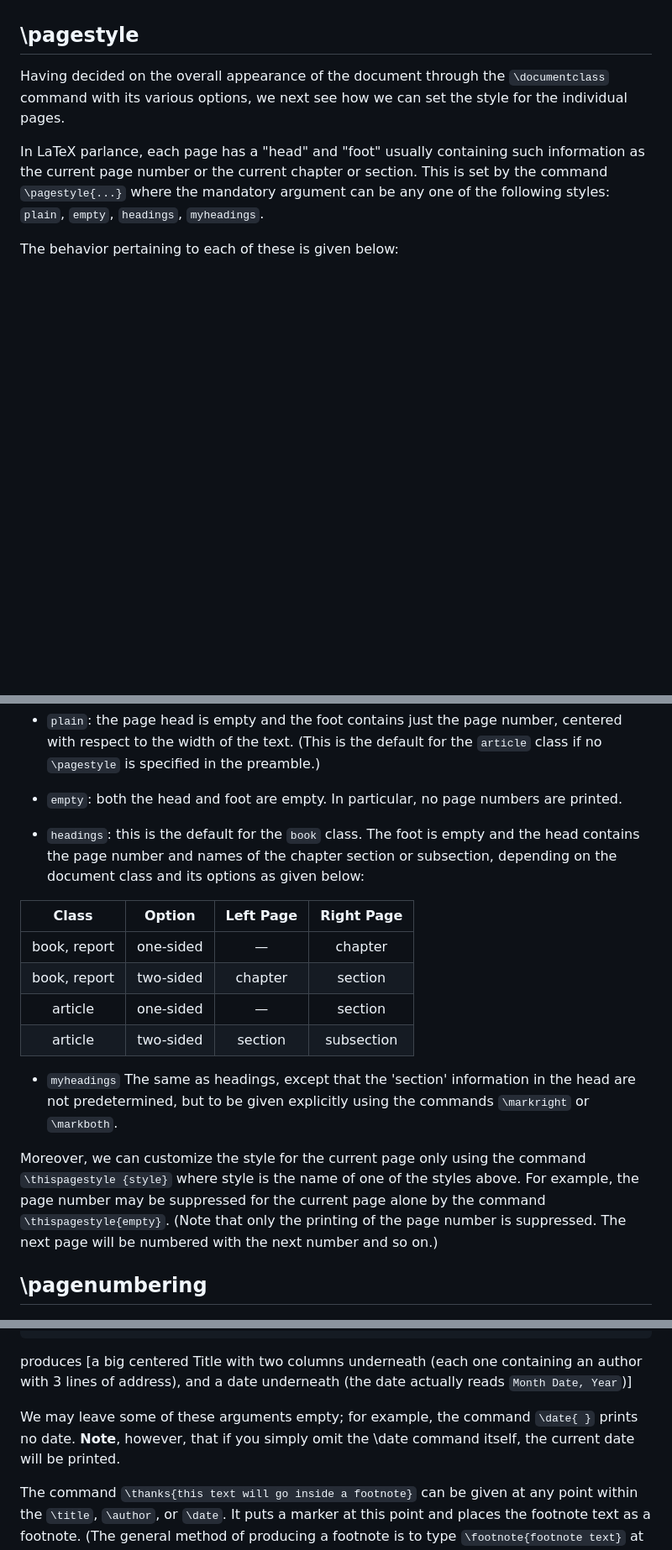
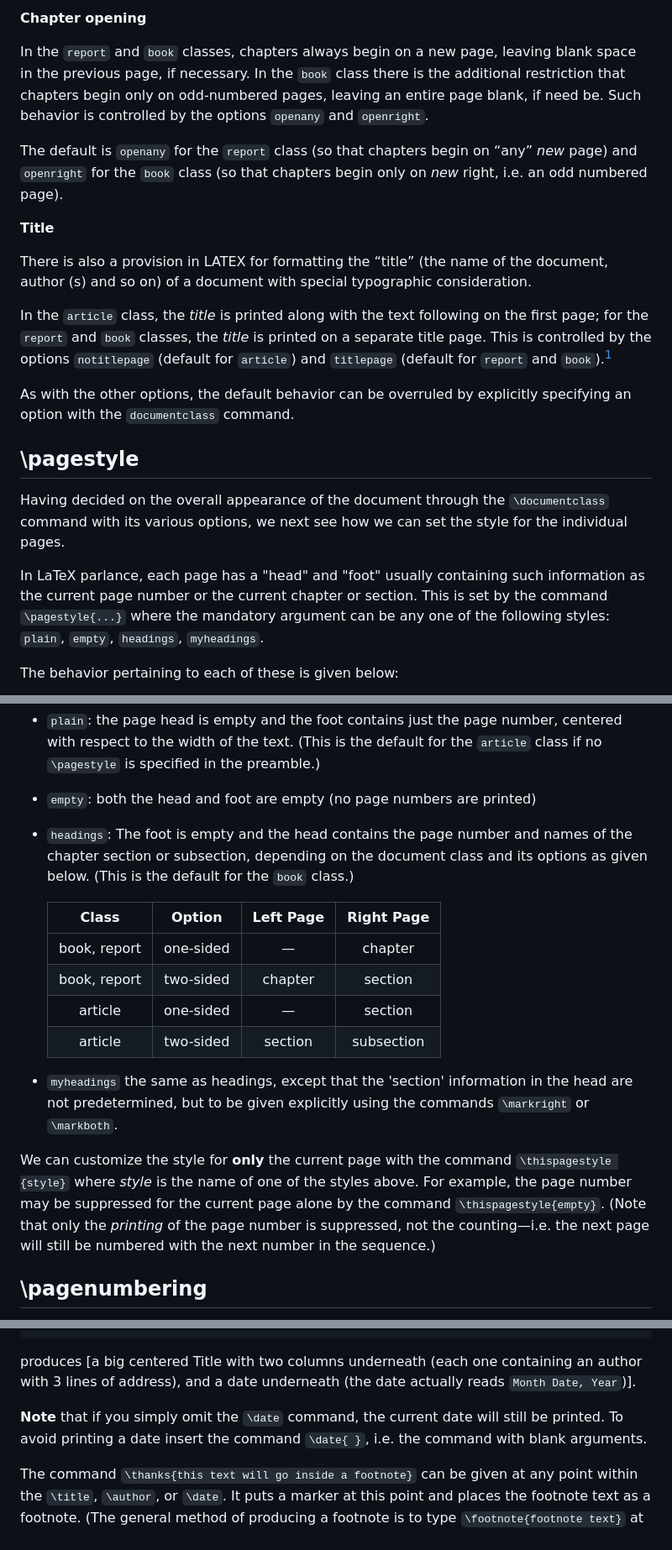
Before and after one commit to juanantonio284/latex_notes, a Markdown page: latex--a_primer_1_and_2.md, 3 parts joined by grey strips. Shown: that part at 84% size. Rendered like a GitHub page; blank space fills up the shorter version.

````diff
--- a/latex--a_primer.md
+++ b/latex--a_primer_1_and_2.md
@@ -163,5 +201,29 @@ report and letter and `twoside` for book.
 
-<!-- etc -->
+**Chapter opening**
+
+In the `report` and `book` classes, chapters always begin on a new page, leaving blank space in the
+previous page, if necessary. In the `book` class there is the additional restriction that chapters
+begin only on odd-numbered pages, leaving an entire page blank, if need be. Such behavior is
+controlled by the options `openany` and `openright`.
+
+The default is `openany` for the `report` class (so that chapters begin on “any” *new* page) and
+`openright` for the `book` class (so that chapters begin only on *new* right, i.e. an odd numbered
+page).
+
+**Title**
+
+There is also a provision in LATEX for formatting the “title” (the name of the document, author
+(s) and so on) of a document with special typographic consideration.
+
+In the `article` class, the *title* is printed along with the text following on the first page; for
+the `report` and `book` classes, the *title* is printed on a separate title page. This is
+controlled by the options `notitlepage` (default for `article`) and `titlepage` (default for
+`report` and `book`).[^note_1]
+
+[^note_1]:
+As with the other options, the default behavior can be overruled by explicitly specifying an option
+with the `documentclass` command.
+
 
 <!-- ≈≈≈≈≈≈≈≈≈≈≈≈≈≈≈≈≈≈≈≈≈≈≈≈≈≈≈≈≈≈≈≈≈≈≈≈≈≈≈≈≈≈≈***≈≈≈≈≈≈≈≈≈≈≈≈≈≈≈≈≈≈≈≈≈≈≈≈≈≈≈≈≈≈≈≈≈≈≈≈≈≈≈≈≈≈≈≈≈ -->
 ## \pagestyle
@@ -180,26 +242,26 @@ The behavior pertaining to each of these is given below:
   to the width of the text. (This is the default for the `article` class if no `\pagestyle` is
   specified in the preamble.)
 
-* `empty`: both the head and foot are empty. In particular, no page numbers are printed.
+* `empty`: both the head and foot are empty (no page numbers are printed)
 
-* `headings`: this is the default for the `book` class. The foot is empty and the head contains the
-  page number and names of the chapter section or subsection, depending on the document class and
-  its options as given below:
+* `headings`: The foot is empty and the head contains the page number and names of the chapter
+  section or subsection, depending on the document class and its options as given below. (This is
+  the default for the `book` class.)
 
-|   **Class**  | **Option** | **Left Page** | **Right Page** |
-|:------------:|:----------:|:-------------:|:--------------:|
-| book, report |  one-sided |       —       |     chapter    |
-| book, report |  two-sided |    chapter    |     section    |
-|    article   |  one-sided |       —       |     section    |
-|    article   |  two-sided |    section    |   subsection   |
+    |   **Class**  | **Option** | **Left Page** | **Right Page** |
+    |:------------:|:----------:|:-------------:|:--------------:|
+    | book, report |  one-sided |       —       |     chapter    |
+    | book, report |  two-sided |    chapter    |     section    |
+    |    article   |  one-sided |       —       |     section    |
+    |    article   |  two-sided |    section    |   subsection   |
 
 
-* `myheadings` The same as headings, except that the 'section' information in the head are not
+* `myheadings` the same as headings, except that the 'section' information in the head are not
   predetermined, but to be given explicitly using the commands `\markright` or `\markboth`.
 
-Moreover, we can customize the style for the current page only using the command `\thispagestyle
-{style}` where style is the name of one of the styles above. For example, the page number may be
+We can customize the style for **only** the current page with the command `\thispagestyle
+{style}` where *style* is the name of one of the styles above. For example, the page number may be
 suppressed for the current page alone by the command `\thispagestyle{empty}`. (Note that only the
-printing of the page number is suppressed. The next page will be numbered with the next number and
-so on.)
+*printing* of the page number is suppressed, not the counting—i.e. the next page will still be
+ numbered with the next number in the sequence.)
 
@@ -282,11 +345,10 @@ Thus
 ```
 
 produces [a big centered Title with two columns underneath (each one containing an author with 3
-lines of address), and a date underneath (the date actually reads `Month Date, Year`)]
+lines of address), and a date underneath (the date actually reads `Month Date, Year`)].
 
-We may leave some of these arguments empty; for example, the command `\date{ }`
-prints no date. **Note**, however, that if you simply omit the \date command itself, the
-current date will be printed.
+**Note** that if you simply omit the `\date` command, the current date will still be printed. To
+  avoid printing a date insert the command `\date{ }`, i.e. the command with blank arguments.
 
 The command `\thanks{this text will go inside a footnote}` can be given at any point within the
 `\title`, `\author`, or `\date`. It puts a marker at this point and places the footnote text as a
````
Also changed, not shown: other parts of latex--a_primer_1_and_2.md (+96 -66 lines).
